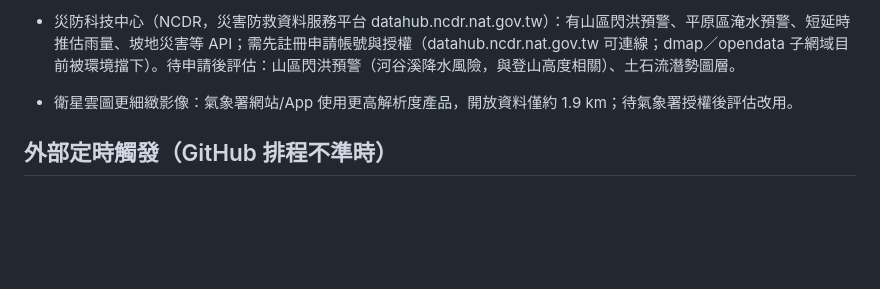
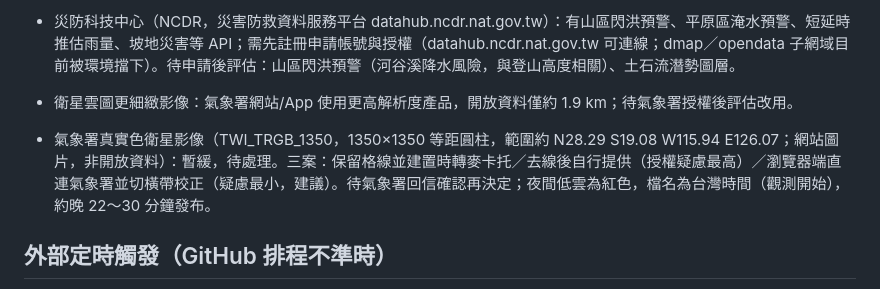
Before and after one commit to htw90u/tw-hiking-forecast, a Markdown page: docs/TODO.md, the part around the change. Rendered like a GitHub page; blank space fills up the shorter version.

Commit message:
TODO: park true-colour satellite image
Co-Authored-By: Claude Sonnet 5.5 <noreply@anthropic.com>
Claude-Session: https://claude.ai/code/session_01VJS49z3J6FRPfP4KjVBnxw

```diff
--- a/docs/TODO.md
+++ b/docs/TODO.md
@@ -91,6 +91,7 @@
 - 災防科技中心（NCDR，災害防救資料服務平台 datahub.ncdr.nat.gov.tw）：有山區閃洪預警、平原區淹水預警、短延時推估雨量、坡地災害等 API；需先註冊申請帳號與授權（datahub.ncdr.nat.gov.tw 可連線；dmap／opendata 子網域目前被環境擋下）。待申請後評估：山區閃洪預警（河谷溪降水風險，與登山高度相關）、土石流潛勢圖層。
 
 - 衛星雲圖更細緻影像：氣象署網站/App 使用更高解析度產品，開放資料僅約 1.9 km；待氣象署授權後評估改用。
+- 氣象署真實色衛星影像（TWI_TRGB_1350，1350×1350 等距圓柱，範圍約 N28.29 S19.08 W115.94 E126.07；網站圖片，非開放資料）：暫緩，待處理。三案：保留格線並建置時轉麥卡托／去線後自行提供（授權疑慮最高）／瀏覽器端直連氣象署並切橫帶校正（疑慮最小，建議）。待氣象署回信確認再決定；夜間低雲為紅色，檔名為台灣時間（觀測開始），約晚 22～30 分鐘發布。
 
 ## 外部定時觸發（GitHub 排程不準時）
 GitHub 的 `schedule` 在免費額度下實測只約每 5～7 小時跑一次。改由外部排程服務（例如 cron-job.org）呼叫 workflow_dispatch：
```
